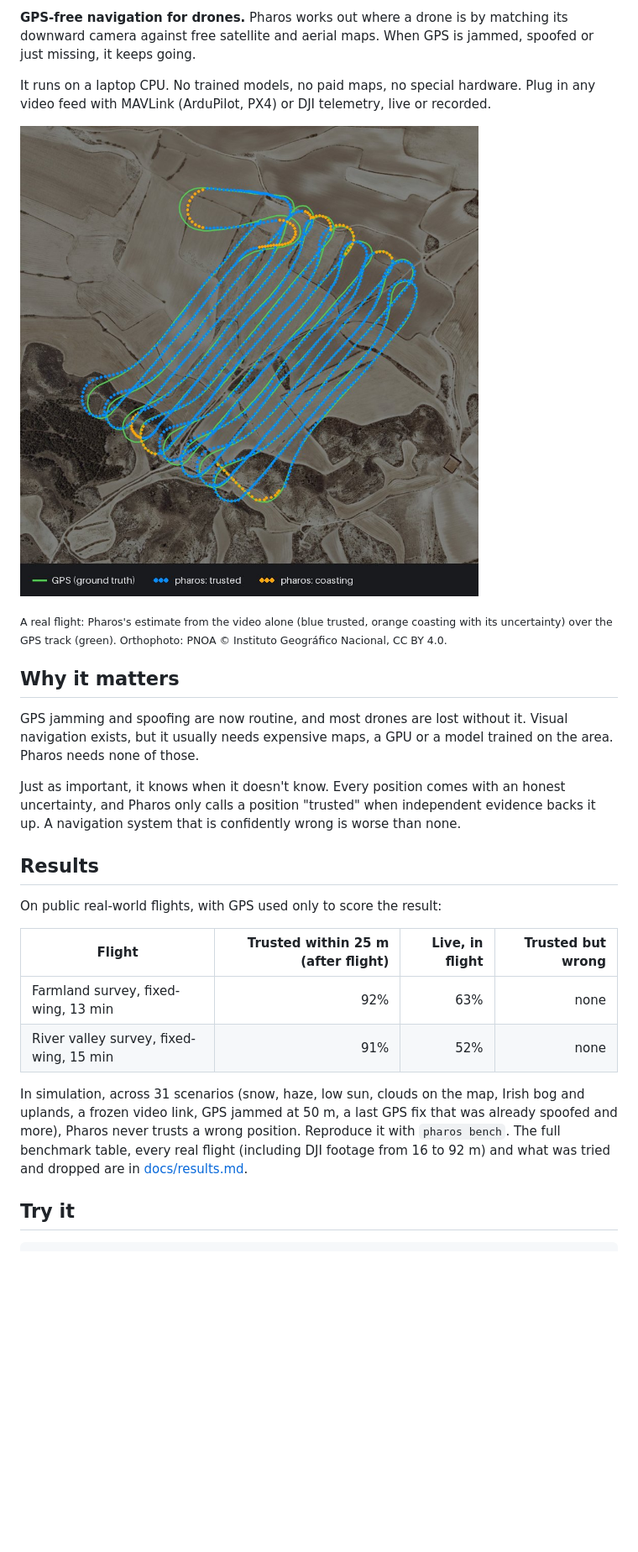
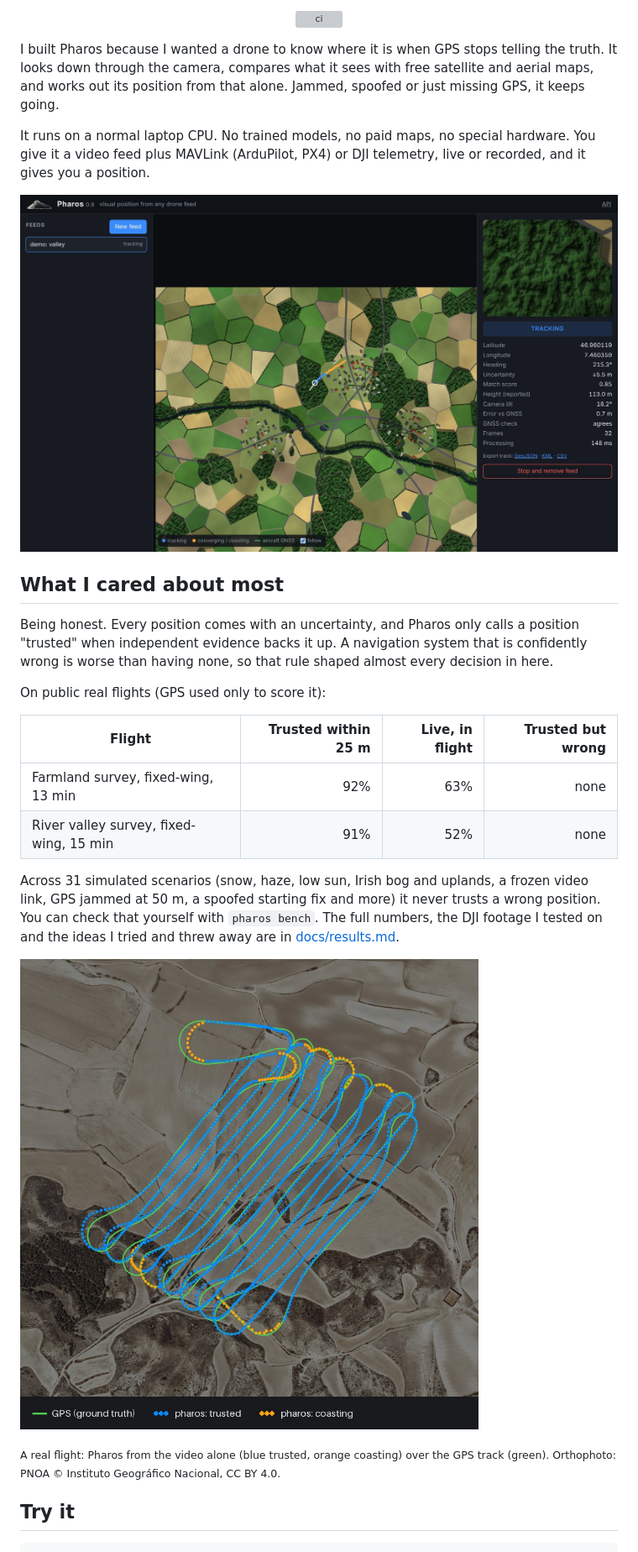
Before and after one commit to ahroonsanthosh/pharos, a Markdown page: README.md, the part around one of its changes. Shown at 84% size. Drawn GitHub-style; pictures changed too: docs/img/live.jpg (added); blank space fills up the shorter version; grey boxes are pictures that could not be loaded.

```diff
--- a/README.md
+++ b/README.md
@@ -4,44 +6,44 @@
 
-**GPS-free navigation for drones.** Pharos works out where a drone is by
-matching its downward camera against free satellite and aerial maps. When
-GPS is jammed, spoofed or just missing, it keeps going.
+<p align="center">
+  <a href="https://github.com/ahroonsanthosh/pharos/actions/workflows/ci.yml"><img src="https://github.com/ahroonsanthosh/pharos/actions/workflows/ci.yml/badge.svg" alt="ci"></a>
+</p>
 
-It runs on a laptop CPU. No trained models, no paid maps, no special
-hardware. Plug in any video feed with MAVLink (ArduPilot, PX4) or DJI
-telemetry, live or recorded.
+I built Pharos because I wanted a drone to know where it is when GPS stops
+telling the truth. It looks down through the camera, compares what it sees
+with free satellite and aerial maps, and works out its position from that
+alone. Jammed, spoofed or just missing GPS, it keeps going.
 
-![Pharos's estimate from video alone over the GPS track](docs/img/flight1.jpg)
+It runs on a normal laptop CPU. No trained models, no paid maps, no special
+hardware. You give it a video feed plus MAVLink (ArduPilot, PX4) or DJI
+telemetry, live or recorded, and it gives you a position.
 
-<sub>A real flight: Pharos's estimate from the video alone (blue trusted,
-orange coasting with its uncertainty) over the GPS track (green).
-Orthophoto: PNOA © Instituto Geográfico Nacional, CC BY 4.0.</sub>
+![The Pharos dashboard tracking a demo flight](docs/img/live.jpg)
 
-## Why it matters
+## What I cared about most
 
-GPS jamming and spoofing are now routine, and most drones are lost without
-it. Visual navigation exists, but it usually needs expensive maps, a GPU or
-a model trained on the area. Pharos needs none of those.
+Being honest. Every position comes with an uncertainty, and Pharos only
+calls a position "trusted" when independent evidence backs it up. A
+navigation system that is confidently wrong is worse than having none, so
+that rule shaped almost every decision in here.
 
-Just as important, it knows when it doesn't know. Every position comes with
-an honest uncertainty, and Pharos only calls a position "trusted" when
-independent evidence backs it up. A navigation system that is confidently
-wrong is worse than none.
+On public real flights (GPS used only to score it):
 
-## Results
+| Flight                                  | Trusted within 25 m | Live, in flight | Trusted but wrong |
+| --------------------------------------- | ------------------: | --------------: | ----------------: |
+| Farmland survey, fixed-wing, 13 min     |                 92% |             63% |              none |
+| River valley survey, fixed-wing, 15 min |                 91% |             52% |              none |
 
-On public real-world flights, with GPS used only to score the result:
+Across 31 simulated scenarios (snow, haze, low sun, Irish bog and uplands,
+a frozen video link, GPS jammed at 50 m, a spoofed starting fix and more)
+it never trusts a wrong position. You can check that yourself with
+`pharos bench`. The full numbers, the DJI footage I tested on and the ideas
+I tried and threw away are in [docs/results.md](docs/results.md).
 
-| Flight                                  | Trusted within 25 m (after flight) | Live, in flight | Trusted but wrong |
-| --------------------------------------- | ---------------------------------: | --------------: | ----------------: |
-| Farmland survey, fixed-wing, 13 min     |                                92% |             63% |              none |
-| River valley survey, fixed-wing, 15 min |                                91% |             52% |              none |
+![A real flight: Pharos from video alone over the GPS track](docs/img/flight1.jpg)
 
-In simulation, across 31 scenarios (snow, haze, low sun, clouds on the map,
-Irish bog and uplands, a frozen video link, GPS jammed at 50 m, a last GPS
-fix that was already spoofed and more), Pharos never trusts a wrong
-position. Reproduce it with `pharos bench`. The full benchmark table, every
-real flight (including DJI footage from 16 to 92 m) and what was tried and
-dropped are in [docs/results.md](docs/results.md).
+<sub>A real flight: Pharos from the video alone (blue trusted, orange
+coasting) over the GPS track (green). Orthophoto: PNOA © Instituto
+Geográfico Nacional, CC BY 4.0.</sub>
 
 ## Try it
 
```
Also changed, not shown: other parts of README.md (+43 -41 lines), docs/img/feed.jpg (added), docs/img/logo.png (added), 7 other files.
